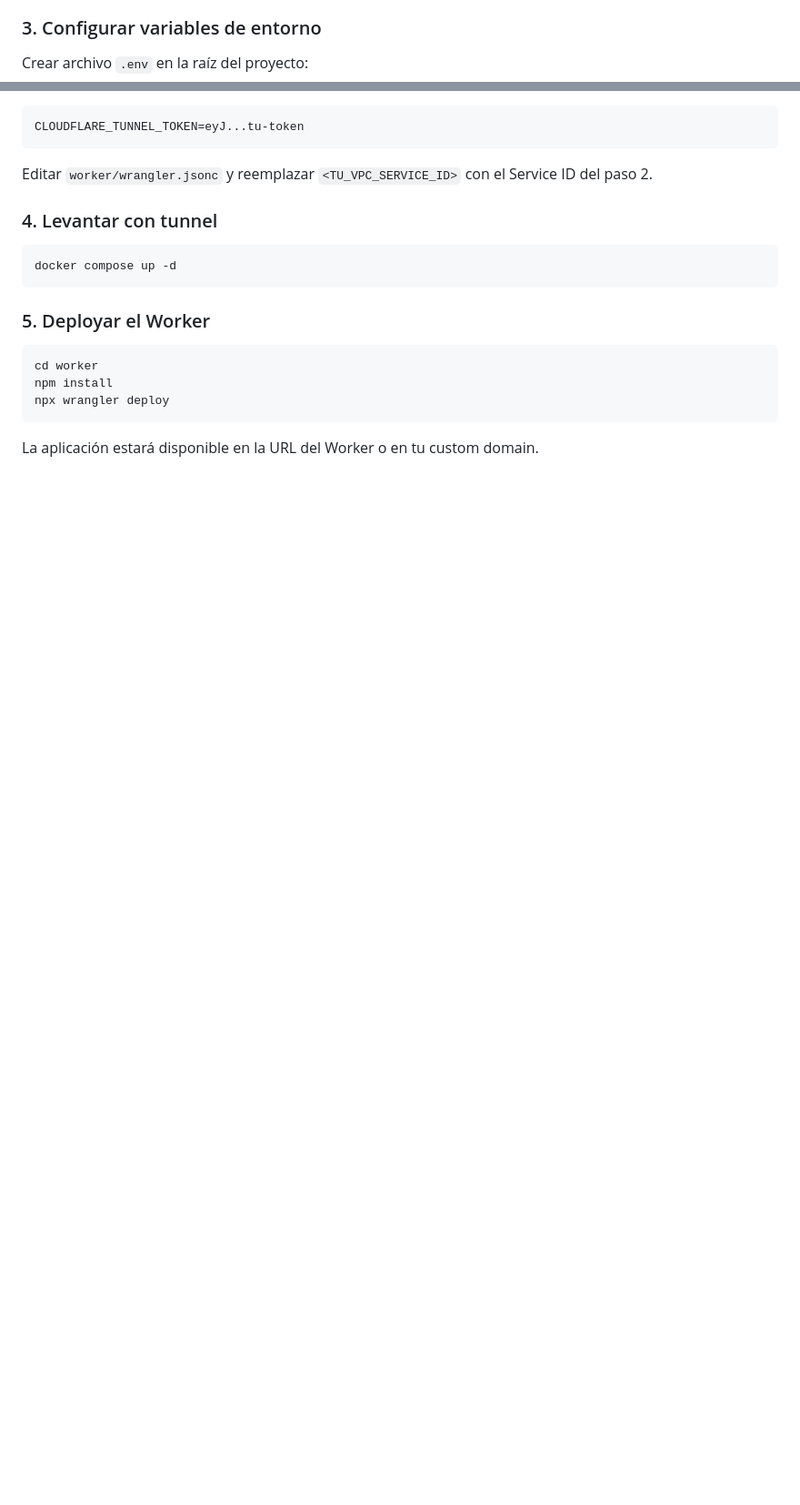
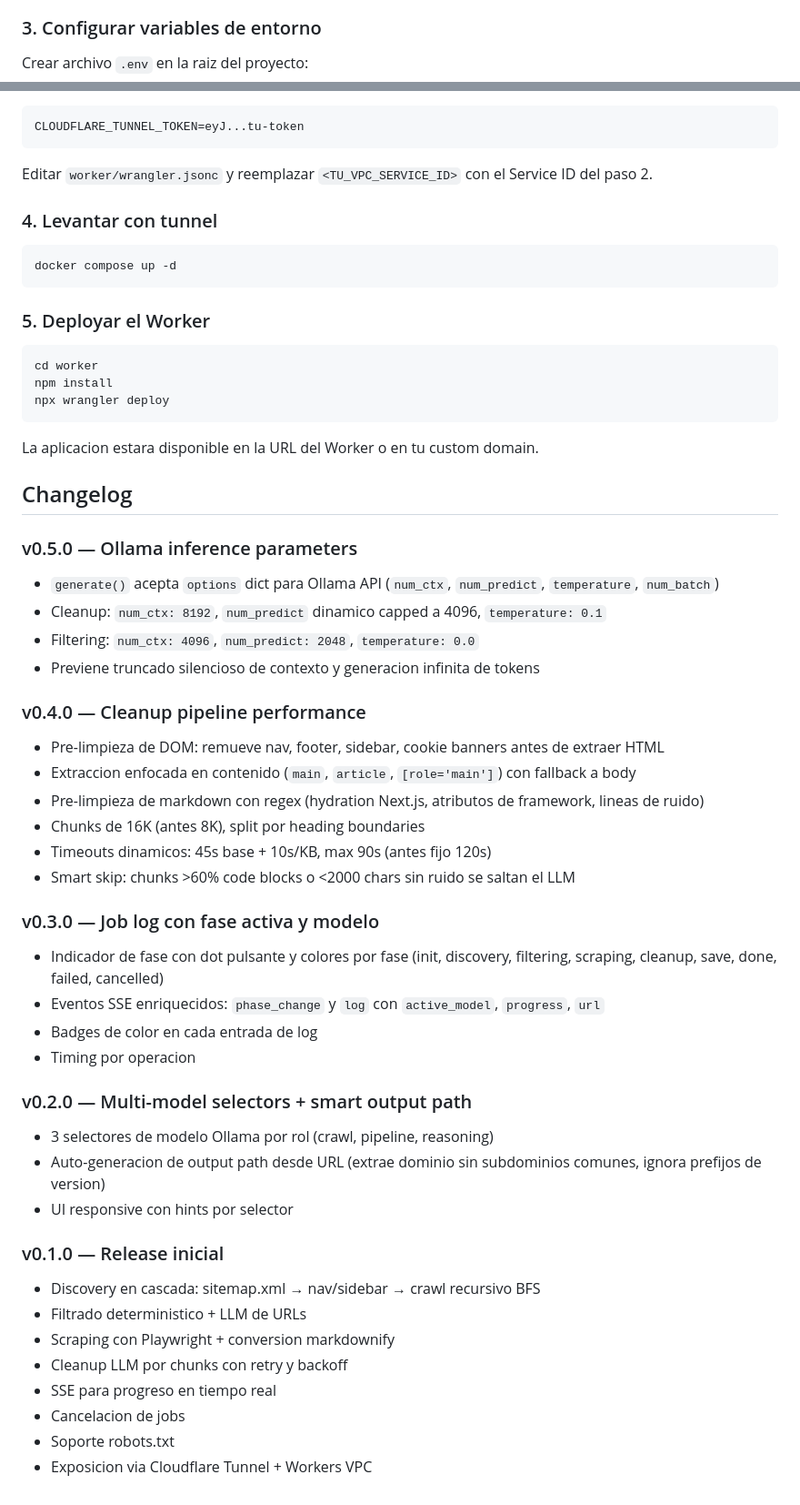
Before and after one commit to plater7/docrawl, a Markdown page: README.md, 2 parts joined by grey strips. Shown at 91% size. Drawn GitHub-style; blank space fills up the shorter version.

````diff
--- a/README.md
+++ b/README.md
@@ -102,7 +146,7 @@ La app queda completamente privada (sin hostname público). El Worker es el úni
 
 ### 3. Configurar variables de entorno
 
-Crear archivo `.env` en la raíz del proyecto:
+Crear archivo `.env` en la raiz del proyecto:
 
 ```
 CLOUDFLARE_TUNNEL_TOKEN=eyJ...tu-token
@@ -124,4 +168,41 @@ npm install
 npx wrangler deploy
 ```
 
-La aplicación estará disponible en la URL del Worker o en tu custom domain.
+La aplicacion estara disponible en la URL del Worker o en tu custom domain.
+
+## Changelog
+
+### v0.5.0 — Ollama inference parameters
+- `generate()` acepta `options` dict para Ollama API (`num_ctx`, `num_predict`, `temperature`, `num_batch`)
+- Cleanup: `num_ctx: 8192`, `num_predict` dinamico capped a 4096, `temperature: 0.1`
+- Filtering: `num_ctx: 4096`, `num_predict: 2048`, `temperature: 0.0`
+- Previene truncado silencioso de contexto y generacion infinita de tokens
+
+### v0.4.0 — Cleanup pipeline performance
+- Pre-limpieza de DOM: remueve nav, footer, sidebar, cookie banners antes de extraer HTML
+- Extraccion enfocada en contenido (`main`, `article`, `[role='main']`) con fallback a body
+- Pre-limpieza de markdown con regex (hydration Next.js, atributos de framework, lineas de ruido)
+- Chunks de 16K (antes 8K), split por heading boundaries
+- Timeouts dinamicos: 45s base + 10s/KB, max 90s (antes fijo 120s)
+- Smart skip: chunks >60% code blocks o <2000 chars sin ruido se saltan el LLM
+
+### v0.3.0 — Job log con fase activa y modelo
+- Indicador de fase con dot pulsante y colores por fase (init, discovery, filtering, scraping, cleanup, save, done, failed, cancelled)
+- Eventos SSE enriquecidos: `phase_change` y `log` con `active_model`, `progress`, `url`
+- Badges de color en cada entrada de log
+- Timing por operacion
+
+### v0.2.0 — Multi-model selectors + smart output path
+- 3 selectores de modelo Ollama por rol (crawl, pipeline, reasoning)
+- Auto-generacion de output path desde URL (extrae dominio sin subdominios comunes, ignora prefijos de version)
+- UI responsive con hints por selector
+
+### v0.1.0 — Release inicial
+- Discovery en cascada: sitemap.xml → nav/sidebar → crawl recursivo BFS
+- Filtrado deterministico + LLM de URLs
+- Scraping con Playwright + conversion markdownify
+- Cleanup LLM por chunks con retry y backoff
+- SSE para progreso en tiempo real
+- Cancelacion de jobs
+- Soporte robots.txt
+- Exposicion via Cloudflare Tunnel + Workers VPC
````
Also changed, not shown: other parts of README.md (+62 -18 lines).
